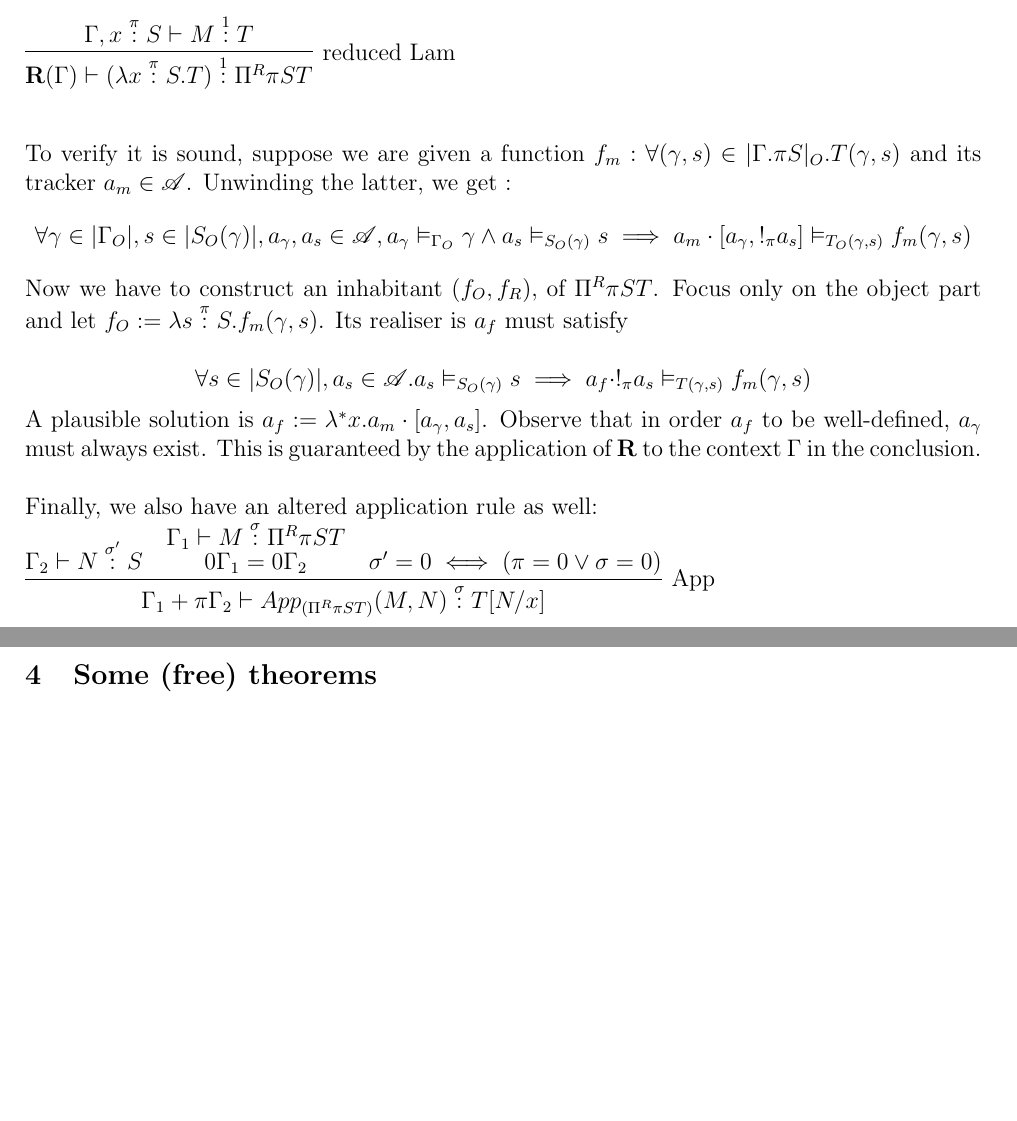
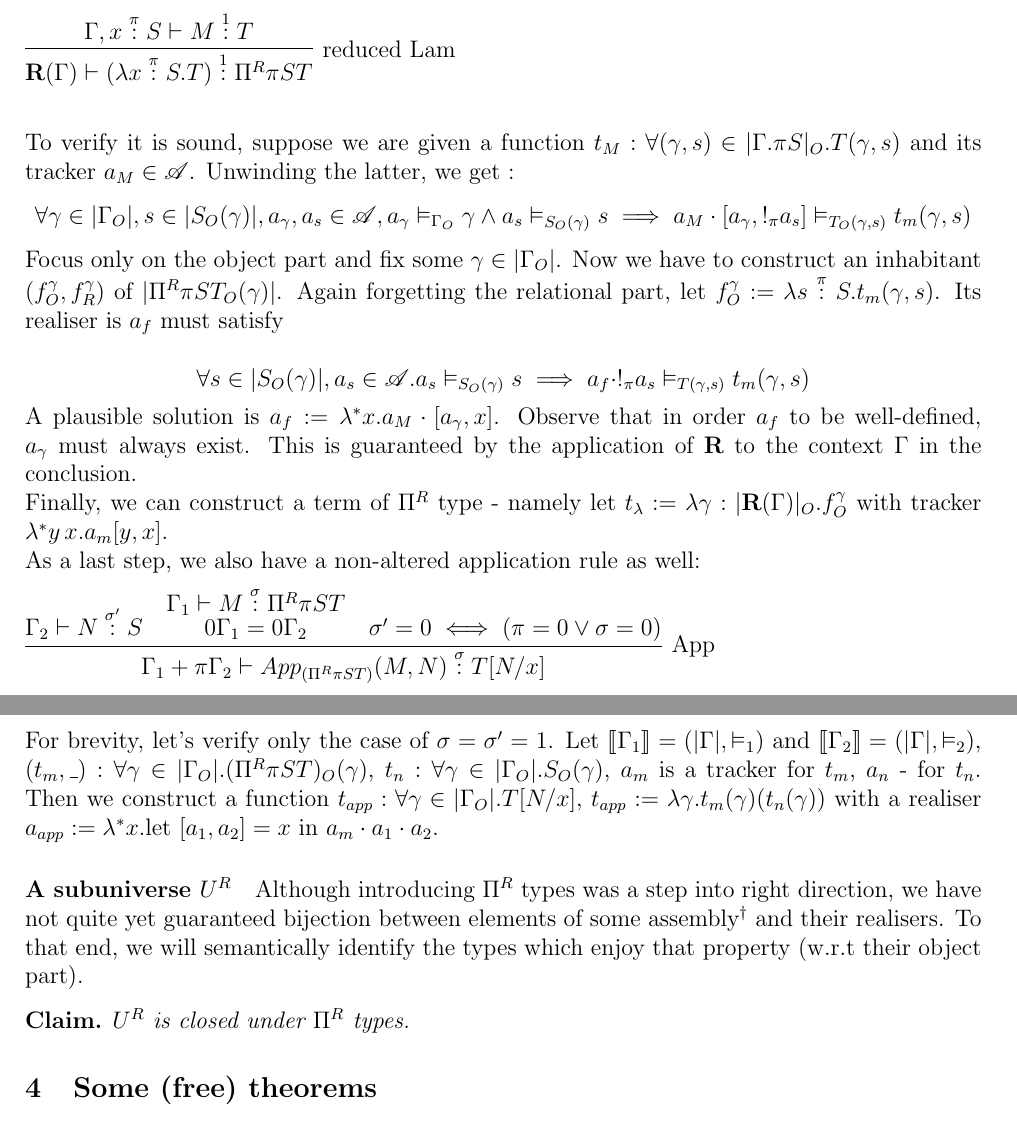
Before and after one commit to g-nakov/relational-qcwf, a LaTeX document (parametric.tex): two parts of pages 11 and 12 of 14, joined at a grey line, cut so that both start at the same text, the shorter picture padded with empty space. Compiled offline with pdfLaTeX.

Commit message:
Reduced Pi types

```diff
--- a/parametric.tex
+++ b/parametric.tex
@@ -475,15 +475,19 @@ Such bijection exists in the $1$ fragment, though. Thus, there is the reduced ab
 \end{center}
 
 
-To verify it is sound, suppose we are given a function $f_m : \forall (\gamma , s) \in |\Gamma. \pi S|\O. T(\gamma, s)$ and its tracker $a_m \in \algA$. Unwinding the latter, we get :
-$$\forall \gamma \in |\Gamma\O|, s \in |S\O(\gamma)|, a_\gamma, a_s \in \algA, a_\gamma \vDash_{\Gamma\O} \gamma \land a_s \vDash_{S\O(\gamma)} s \implies a_m \cdot [a_\gamma, !_\pi a_s] \vDash_{T\O(\gamma, s)} f_m(\gamma, s)$$
-Now we have to construct an inhabitant $(f\O, f\R), $ of $\Pi^R \pi S T$. Focus only on the object part and let $f\O \define \lambda s \overset{\pi}{:} S. f_m(\gamma, s)$. Its realiser is $a_f$ must satisfy
+To verify it is sound, suppose we are given a function $t_M : \forall (\gamma , s) \in |\Gamma. \pi S|\O. T(\gamma, s)$ and its tracker $a_M \in \algA$. Unwinding the latter, we get :
+$$\forall \gamma \in |\Gamma\O|, s \in |S\O(\gamma)|, a_\gamma, a_s \in \algA, a_\gamma \vDash_{\Gamma\O} \gamma \land a_s \vDash_{S\O(\gamma)} s \implies a_M \cdot [a_\gamma, !_\pi a_s] \vDash_{T\O(\gamma, s)} t_m(\gamma, s)$$
+Focus only on the object part and fix some $\gamma \in |\Gamma\O|$. Now we have to construct an inhabitant $(f\O^\gamma, f\R^\gamma) $ of $|\Pi^R \pi S T\O(\gamma)|$. Again forgetting the relational part, let $f\O^\gamma \define \lambda s \overset{\pi}{:} S. t_m(\gamma, s)$. Its realiser is $a_f$ must satisfy
 
-$$ \forall s \in |S\O(\gamma)|, a_s \in \algA . a_s \vDash_{S\O(\gamma)} s \implies a_f \cdot !_\pi a_s \vDash_{T(\gamma, s)} f_m(\gamma, s) $$
+$$ \forall s \in |S\O(\gamma)|, a_s \in \algA . a_s \vDash_{S\O(\gamma)} s \implies a_f \cdot !_\pi a_s \vDash_{T(\gamma, s)} t_m(\gamma, s) $$
 
-A plausible solution is $a_f \define \lambda^* x. a_m \cdot [a_\gamma, a_s]$. Observe that in order $a_f$ to be well-defined, $a_\gamma$ must always exist. This is guaranteed by the application of $\mathbf{R}$ to the context $\Gamma$ in the conclusion.\\
+A plausible solution is $a_f \define \lambda^* x. a_M \cdot [a_\gamma, x]$. Observe that in order $a_f$ to be well-defined, $a_\gamma$ must always exist. This is guaranteed by the application of $\mathbf{R}$ to the context $\Gamma$ in the conclusion.
 
-Finally, we also have an altered application rule as well:\\
+Finally, we can construct  a term of $\Pi^R$ type - namely let $t_\lambda \define \lambda \gamma : |\mathbf{R}(\Gamma)|\O. f\O^\gamma$ with tracker $\lambda^*y\, x.a_m[y, x]$.
+
+As a last step, we also have a non-altered application rule as well:
+\begin{center}
+  \centering
   \infer[\text{App}]{\Gamma_1 + \pi\Gamma_2 \vdash App_{(\Pi^R\pi S T)}(M,N) \overset{\sigma}:T[N/x]}{
     \Gamma_2 \vdash N \overset{\sigma'}: S
     &
@@ -493,6 +497,18 @@ Finally, we also have an altered application rule as well:\\
     &
     \sigma'= 0 \iff (\pi = 0 \lor \sigma = 0)
   }
+\end{center}
+For brevity, let's verify only the case of $\sigma = \sigma' = 1$. Let $\llbracket \Gamma_1 \rrbracket = (|\Gamma|, \vDash_1)$ and $\llbracket \Gamma_2 \rrbracket = (|\Gamma|, \vDash_2)$,
+$(t_m, \_) : \forall \gamma \in |\Gamma\O|. (\Pi^R\pi S T)\O(\gamma)$, $t_n : \forall \gamma \in |\Gamma\O|. S\O(\gamma)$, $a_m$ is a tracker for $t_m$, $a_n$ - for $t_n$. Then we construct a function $t_{app} : \forall \gamma \in |\Gamma\O|.T[N/x]$, $t_{app} \define \lambda \gamma. t_m(\gamma)(t_n(\gamma))$ with a realiser $a_{app} \define \lambda^* x. \text{let } [a_1, a_2] = x \text{ in } a_m \cdot a_1 \cdot a_2$.
+
+\paragraph*{A subuniverse $U^R$}
+
+Although introducing $\Pi^R$ types was a step into right direction, we have not quite yet guaranteed bijection between elements of some \assembly and their realisers. To that end, we will semantically identify the types which enjoy that property (w.r.t their object part).
+
+\begin{claim}
+  $U^R$ is closed under $\Pi^R$ types.
+\end{claim}
+
 
 \subsection{Some (free) theorems}
 %\begin{thm}
```
Lines whose indentation alone changed are shown as unchanged.
